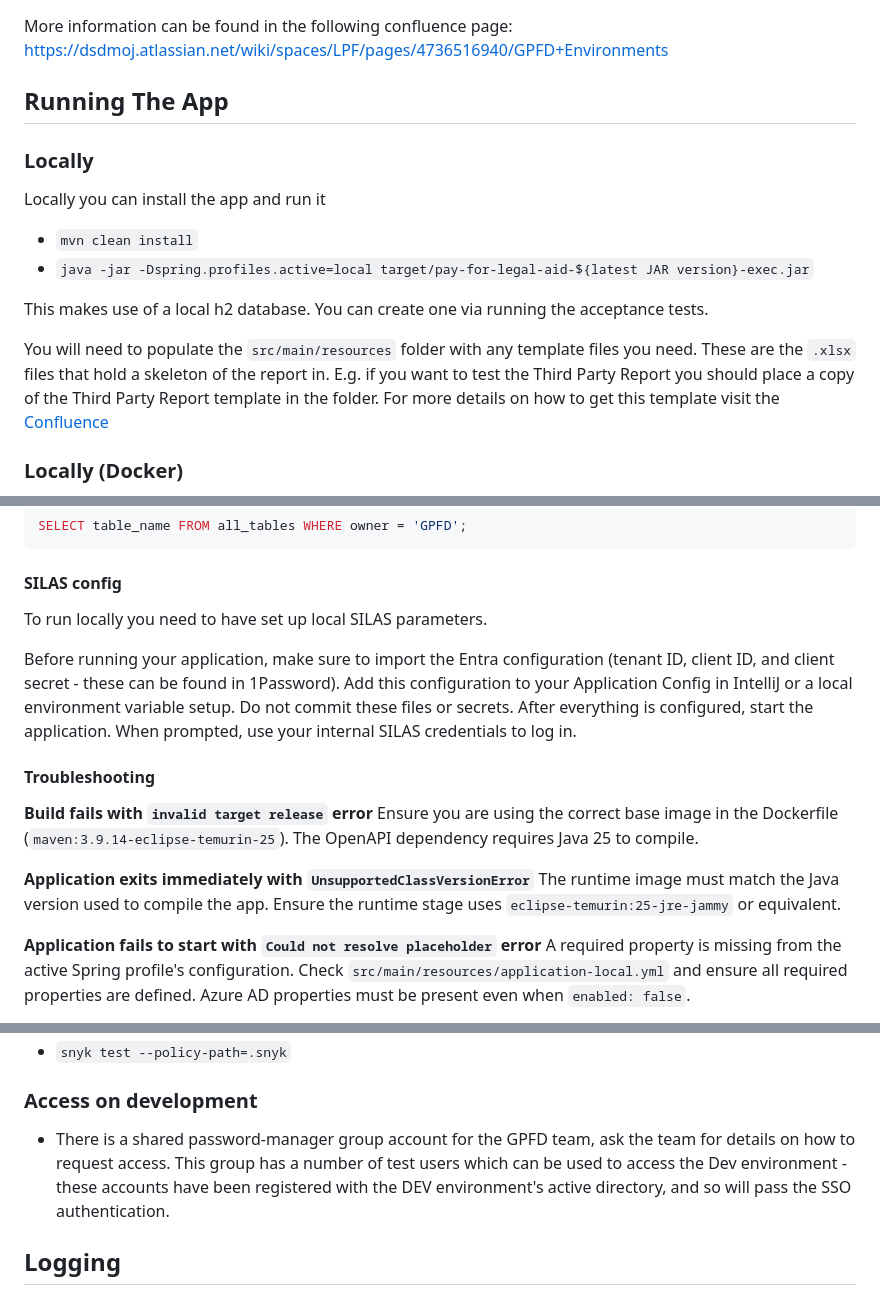
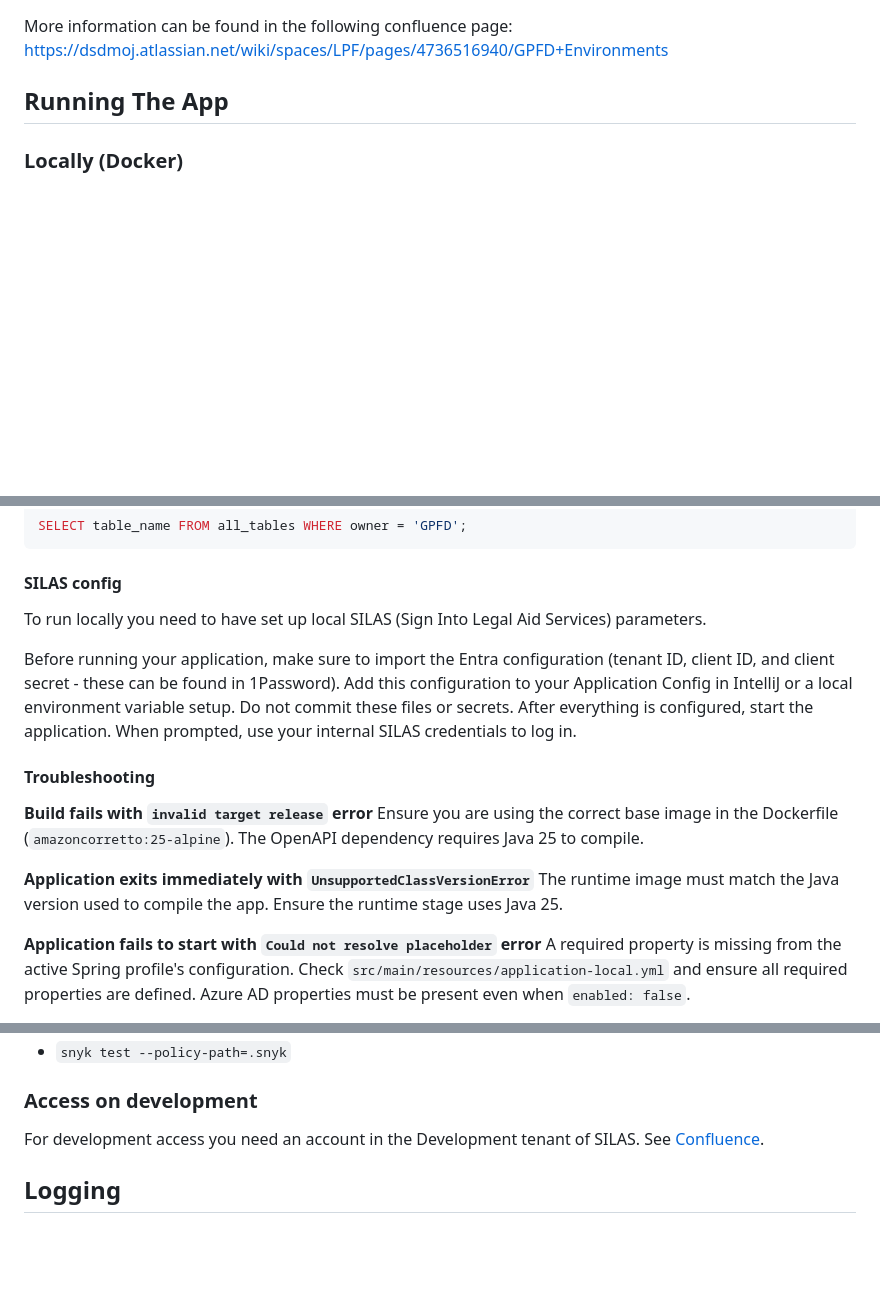
Before and after one commit to ministryofjustice/payforlegalaid, a Markdown page: README.md, 3 parts joined by grey strips. Rendered like a GitHub page; blank space fills up the shorter version.

````diff
--- a/README.md
+++ b/README.md
@@ -69,16 +64,6 @@ More information can be found in the following confluence page:
 https://dsdmoj.atlassian.net/wiki/spaces/LPF/pages/4736516940/GPFD+Environments
 
 ## Running The App
-### Locally
-Locally you can install the app and run it
-- `mvn clean install`
-- `java -jar -Dspring.profiles.active=local target/pay-for-legal-aid-${latest JAR version}-exec.jar`
-
-This makes use of a local h2 database. You can create one via running the acceptance tests.
-
-You will need to populate the `src/main/resources` folder with any template files you need. These are the `.xlsx` files that
-hold a skeleton of the report in. E.g. if you want to test the Third Party Report you should place a copy of the Third Party Report template in the folder.
-For more details on how to get this template visit the [Confluence](https://dsdmoj.atlassian.net/wiki/spaces/LPF/pages/5803409516/How+to+create+a+template#How-do-I-get-a-template-to-use-on-my-local-system)
 
 ### Locally (Docker)
 
@@ -147,7 +137,7 @@ SELECT table_name FROM all_tables WHERE owner = 'GPFD';
 ```
 
 #### SILAS config
-To run locally you need to have set up local SILAS parameters.
+To run locally you need to have set up local SILAS (Sign Into Legal Aid Services) parameters.
 
 Before running your application, make sure to import the Entra configuration (tenant ID, client ID, and client secret - these can be found in 1Password).
 Add this configuration to your Application Config in IntelliJ or a local environment variable setup. Do not commit these files or secrets.
@@ -156,10 +146,10 @@ After everything is configured, start the application. When prompted, use your i
 #### Troubleshooting
 
 **Build fails with `invalid target release` error**
-Ensure you are using the correct base image in the Dockerfile (`maven:3.9.14-eclipse-temurin-25`). The OpenAPI dependency requires Java 25 to compile.
+Ensure you are using the correct base image in the Dockerfile (`amazoncorretto:25-alpine`). The OpenAPI dependency requires Java 25 to compile.
 
 **Application exits immediately with `UnsupportedClassVersionError`**
-The runtime image must match the Java version used to compile the app. Ensure the runtime stage uses `eclipse-temurin:25-jre-jammy` or equivalent.
+The runtime image must match the Java version used to compile the app. Ensure the runtime stage uses Java 25.
 
 **Application fails to start with `Could not resolve placeholder` error**
 A required property is missing from the active Spring profile's configuration. Check `src/main/resources/application-local.yml` and ensure all required properties are defined. Azure AD properties must be present even when `enabled: false`.
@@ -185,8 +175,7 @@ Two possible reasons:
 - `snyk test --policy-path=.snyk`
 
 ### Access on development
-- There is a shared password-manager group account for the GPFD team, ask the team for details on how to request access.
-This group has a number of test users which can be used to access the Dev environment - these accounts have been registered with the DEV environment's active directory, and so will pass the SSO authentication.
+For development access you need an account in the Development tenant of SILAS. See [Confluence](https://dsdmoj.atlassian.net/wiki/spaces/LPF/pages/6138134681/How+to+set+up+users+to+use+GLAD+with+SILAS#Dev).
 
 ## Logging
 
````
Also changed, not shown: other parts of README.md (+21 -32 lines).
